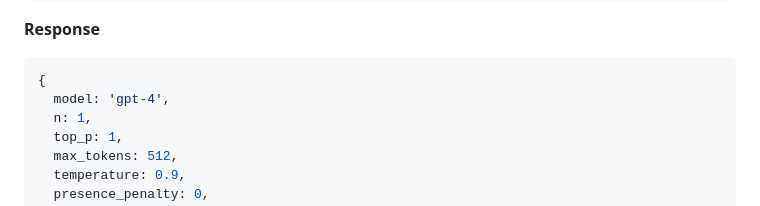
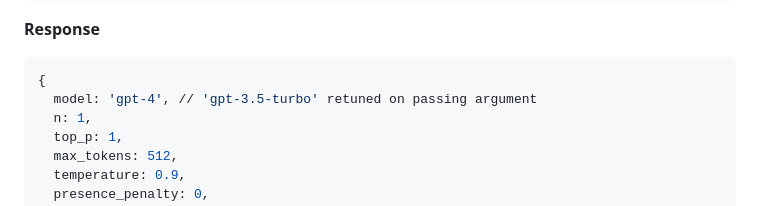
Before and after one commit to Portkey-AI/portkey-cookbook, a Markdown page: quickstarts/rendering-prompts.md, the part around the change. Drawn GitHub-style.

````diff
--- a/quickstarts/rendering-prompts.md
+++ b/quickstarts/rendering-prompts.md
@@ -67,7 +67,7 @@ console.log(render.data.data);
 
 ```sh
 {
-  model: 'gpt-4',
+  model: 'gpt-4', // 'gpt-3.5-turbo' retuned on passing argument
   n: 1,
   top_p: 1,
   max_tokens: 512,
````
